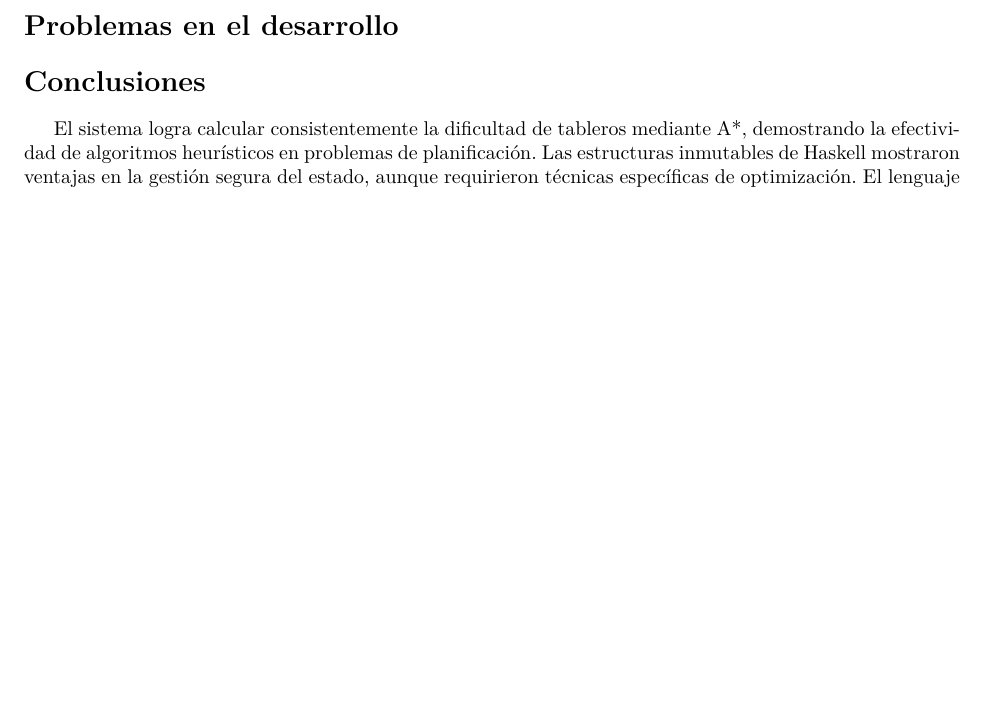
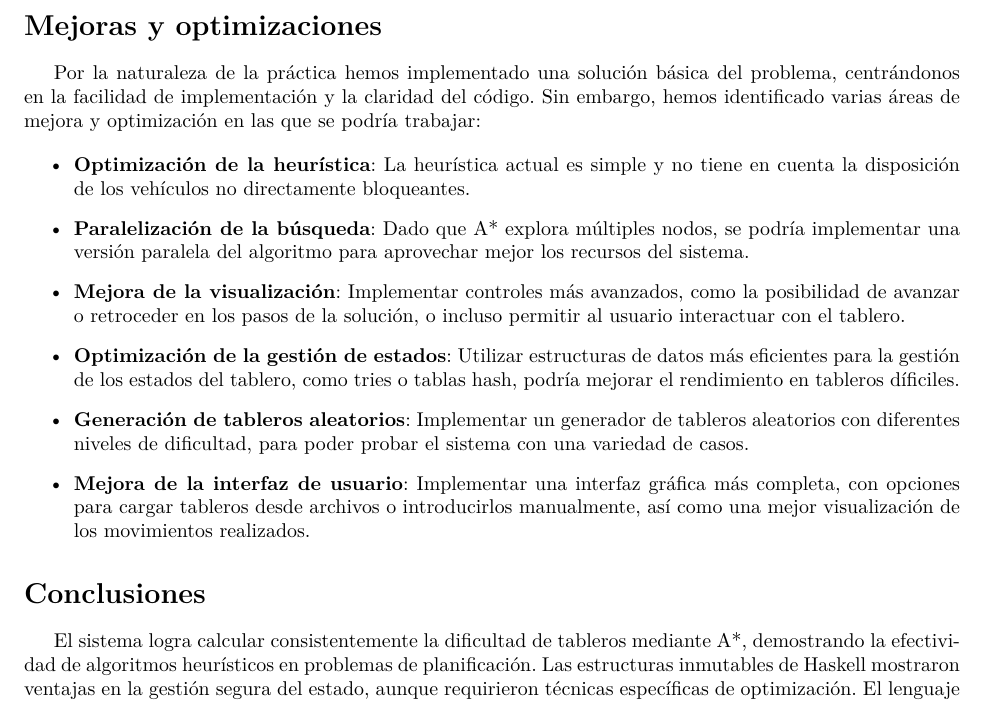
Before and after one commit to carmentoribio/Rush-Hour, a LaTeX document (memoria/Memoria.tex): part of page 4 of 4, cut at the place of the change, the shorter picture padded with empty space. Compiled offline with XeLaTeX.

Commit message:
más cambios

```diff
--- a/memoria/Memoria.tex
+++ b/memoria/Memoria.tex
@@ -152,8 +152,18 @@ data World = World
   }
 \end{lstlisting}
 
-\section*{Problemas en el desarrollo}
+\section*{Mejoras y optimizaciones}
 
+Por la naturaleza de la práctica hemos implementado una solución básica del problema, centrándonos en la facilidad de implementación y la claridad del código. Sin embargo, hemos identificado varias áreas de mejora y optimización en las que se podría trabajar:
+
+\begin{itemize}
+	\item \textbf{Optimización de la heurística}: La heurística actual es simple y no tiene en cuenta la disposición de los vehículos no directamente bloqueantes.
+	\item \textbf{Paralelización de la búsqueda}: Dado que A* explora múltiples nodos, se podría implementar una versión paralela del algoritmo para aprovechar mejor los recursos del sistema.
+	\item \textbf{Mejora de la visualización}: Implementar controles más avanzados, como la posibilidad de avanzar o retroceder en los pasos de la solución, o incluso permitir al usuario interactuar con el tablero.
+	\item \textbf{Optimización de la gestión de estados}: Utilizar estructuras de datos más eficientes para la gestión de los estados del tablero, como tries o tablas hash, podría mejorar el rendimiento en tableros díficiles.
+	\item \textbf{Generación de tableros aleatorios}: Implementar un generador de tableros aleatorios con diferentes niveles de dificultad, para poder probar el sistema con una variedad de casos.
+	\item \textbf{Mejora de la interfaz de usuario}: Implementar una interfaz gráfica más completa, con opciones para cargar tableros desde archivos o introducirlos manualmente, así como una mejor visualización de los movimientos realizados.
+\end{itemize}
 
 \section*{Conclusiones}
 El sistema logra calcular consistentemente la dificultad de tableros mediante A*, demostrando la efectividad de algoritmos heurísticos en problemas de planificación. Las estructuras inmutables de Haskell mostraron ventajas en la gestión segura del estado, aunque requirieron técnicas específicas de optimización. El lenguaje nos permitió implementar un sistema robusto y eficiente, con técnicas de orden superior que facilitan la modelización de este problema. La visualización con Gloss mejoró la experiencia del usuario, permitiendo observar el proceso de resolución en tiempo real.
```
Also changed, not shown: memoria/Memoria.pdf.
